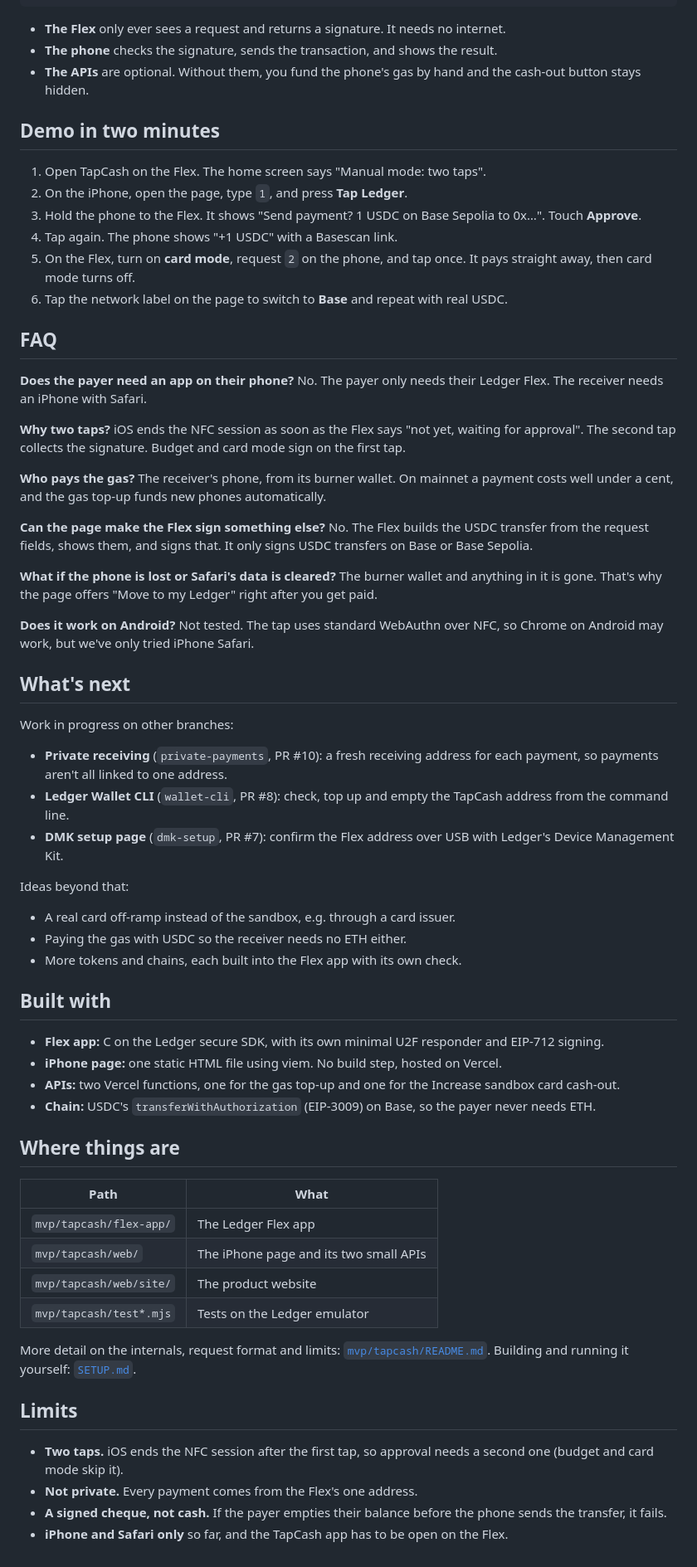
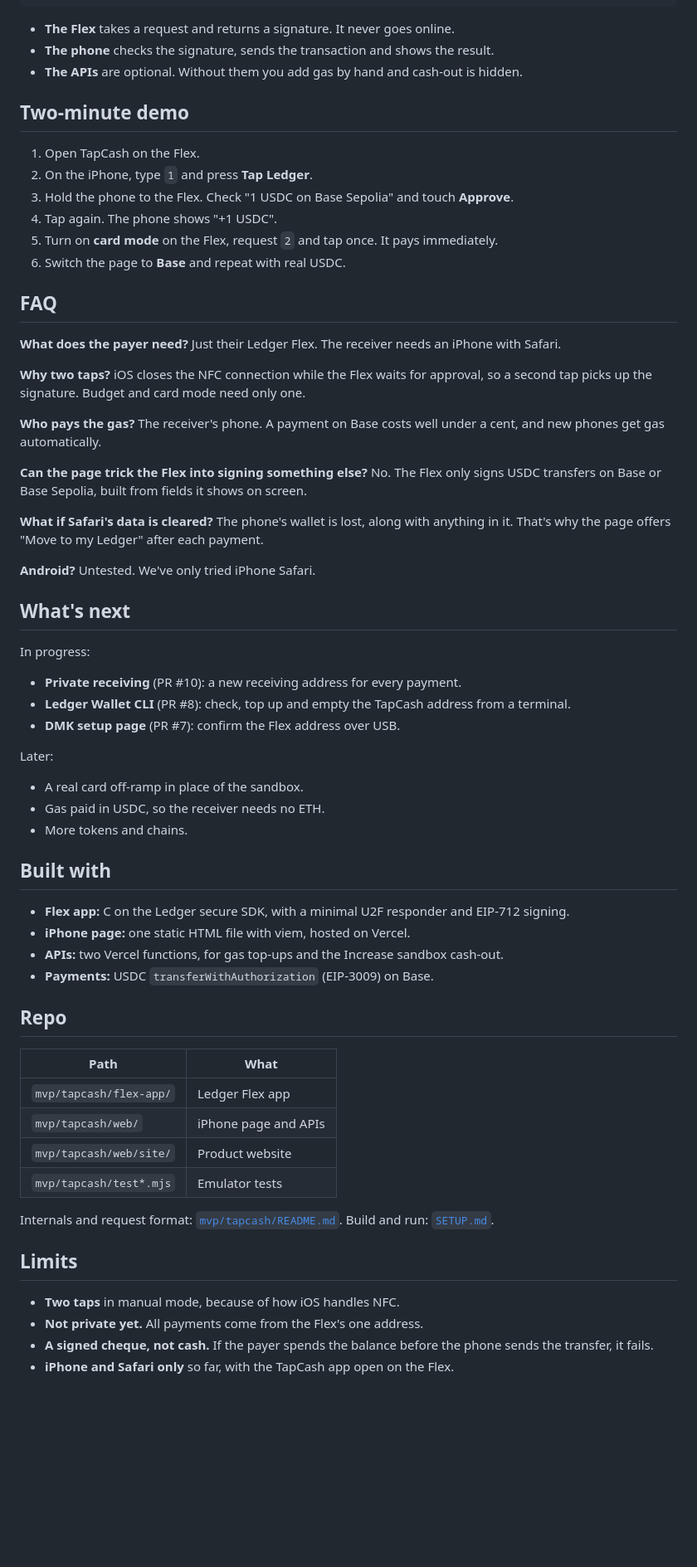
Before and after one commit to CornellBlockchain/tapcash, a Markdown page: README.md, the part around one of its changes. Shown at 83% size. Rendered like a GitHub page; blank space fills up the shorter version.

Commit message:
Tighten README wording
Shorter, plainer sentences; same sections.

````diff
--- a/README.md
+++ b/README.md
@@ -88,73 +85,72 @@ Tap the network label in the page header to switch between **Base Sepolia** (tes
                         └──────────────┘
 ```
 
-- **The Flex** only ever sees a request and returns a signature. It needs no internet.
-- **The phone** checks the signature, sends the transaction, and shows the result.
-- **The APIs** are optional. Without them, you fund the phone's gas by hand and the cash-out button stays hidden.
+- **The Flex** takes a request and returns a signature. It never goes online.
+- **The phone** checks the signature, sends the transaction and shows the result.
+- **The APIs** are optional. Without them you add gas by hand and cash-out is hidden.
 
-## Demo in two minutes
+## Two-minute demo
 
-1. Open TapCash on the Flex. The home screen says "Manual mode: two taps".
-2. On the iPhone, open the page, type `1`, and press **Tap Ledger**.
-3. Hold the phone to the Flex. It shows "Send payment? 1 USDC on Base Sepolia to 0x…". Touch **Approve**.
-4. Tap again. The phone shows "+1 USDC" with a Basescan link.
-5. On the Flex, turn on **card mode**, request `2` on the phone, and tap once. It pays straight away, then card mode turns off.
-6. Tap the network label on the page to switch to **Base** and repeat with real USDC.
+1. Open TapCash on the Flex.
+2. On the iPhone, type `1` and press **Tap Ledger**.
+3. Hold the phone to the Flex. Check "1 USDC on Base Sepolia" and touch **Approve**.
+4. Tap again. The phone shows "+1 USDC".
+5. Turn on **card mode** on the Flex, request `2` and tap once. It pays immediately.
+6. Switch the page to **Base** and repeat with real USDC.
 
 ## FAQ
 
-**Does the payer need an app on their phone?**
-No. The payer only needs their Ledger Flex. The receiver needs an iPhone with Safari.
+**What does the payer need?**
+Just their Ledger Flex. The receiver needs an iPhone with Safari.
 
 **Why two taps?**
-iOS ends the NFC session as soon as the Flex says "not yet, waiting for approval". The second tap collects the signature. Budget and card mode sign on the first tap.
+iOS closes the NFC connection while the Flex waits for approval, so a second tap picks up the signature. Budget and card mode need only one.
 
 **Who pays the gas?**
-The receiver's phone, from its burner wallet. On mainnet a payment costs well under a cent, and the gas top-up funds new phones automatically.
+The receiver's phone. A payment on Base costs well under a cent, and new phones get gas automatically.
 
-**Can the page make the Flex sign something else?**
-No. The Flex builds the USDC transfer from the request fields, shows them, and signs that. It only signs USDC transfers on Base or Base Sepolia.
+**Can the page trick the Flex into signing something else?**
+No. The Flex only signs USDC transfers on Base or Base Sepolia, built from fields it shows on screen.
 
-**What if the phone is lost or Safari's data is cleared?**
-The burner wallet and anything in it is gone. That's why the page offers "Move to my Ledger" right after you get paid.
+**What if Safari's data is cleared?**
+The phone's wallet is lost, along with anything in it. That's why the page offers "Move to my Ledger" after each payment.
 
-**Does it work on Android?**
-Not tested. The tap uses standard WebAuthn over NFC, so Chrome on Android may work, but we've only tried iPhone Safari.
+**Android?**
+Untested. We've only tried iPhone Safari.
 
 ## What's next
 
-Work in progress on other branches:
-- **Private receiving** (`private-payments`, PR #10): a fresh receiving address for each payment, so payments aren't all linked to one address.
-- **Ledger Wallet CLI** (`wallet-cli`, PR #8): check, top up and empty the TapCash address from the command line.
-- **DMK setup page** (`dmk-setup`, PR #7): confirm the Flex address over USB with Ledger's Device Management Kit.
+In progress:
+- **Private receiving** (PR #10): a new receiving address for every payment.
+- **Ledger Wallet CLI** (PR #8): check, top up and empty the TapCash address from a terminal.
+- **DMK setup page** (PR #7): confirm the Flex address over USB.
 
-Ideas beyond that:
-- A real card off-ramp instead of the sandbox, e.g. through a card issuer.
-- Paying the gas with USDC so the receiver needs no ETH either.
-- More tokens and chains, each built into the Flex app with its own check.
+Later:
+- A real card off-ramp in place of the sandbox.
+- Gas paid in USDC, so the receiver needs no ETH.
+- More tokens and chains.
 
 ## Built with
 
-- **Flex app:** C on the Ledger secure SDK, with its own minimal U2F responder and EIP-712 signing.
-- **iPhone page:** one static HTML file using viem. No build step, hosted on Vercel.
-- **APIs:** two Vercel functions, one for the gas top-up and one for the Increase sandbox card cash-out.
-- **Chain:** USDC's `transferWithAuthorization` (EIP-3009) on Base, so the payer never needs ETH.
+- **Flex app:** C on the Ledger secure SDK, with a minimal U2F responder and EIP-712 signing.
+- **iPhone page:** one static HTML file with viem, hosted on Vercel.
+- **APIs:** two Vercel functions, for gas top-ups and the Increase sandbox cash-out.
+- **Payments:** USDC `transferWithAuthorization` (EIP-3009) on Base.
 
-## Where things are
+## Repo
 
 | Path | What |
 | --- | --- |
-| `mvp/tapcash/flex-app/` | The Ledger Flex app |
-| `mvp/tapcash/web/` | The iPhone page and its two small APIs |
-| `mvp/tapcash/web/site/` | The product website |
-| `mvp/tapcash/test*.mjs` | Tests on the Ledger emulator |
+| `mvp/tapcash/flex-app/` | Ledger Flex app |
+| `mvp/tapcash/web/` | iPhone page and APIs |
+| `mvp/tapcash/web/site/` | Product website |
+| `mvp/tapcash/test*.mjs` | Emulator tests |
 
-More detail on the internals, request format and limits: [`mvp/tapcash/README.md`](mvp/tapcash/README.md).
-Building and running it yourself: [`SETUP.md`](SETUP.md).
+Internals and request format: [`mvp/tapcash/README.md`](mvp/tapcash/README.md). Build and run: [`SETUP.md`](SETUP.md).
 
 ## Limits
 
-- **Two taps.** iOS ends the NFC session after the first tap, so approval needs a second one (budget and card mode skip it).
-- **Not private.** Every payment comes from the Flex's one address.
-- **A signed cheque, not cash.** If the payer empties their balance before the phone sends the transfer, it fails.
-- **iPhone and Safari only** so far, and the TapCash app has to be open on the Flex.
+- **Two taps** in manual mode, because of how iOS handles NFC.
+- **Not private yet.** All payments come from the Flex's one address.
+- **A signed cheque, not cash.** If the payer spends the balance before the phone sends the transfer, it fails.
+- **iPhone and Safari only** so far, with the TapCash app open on the Flex.
````
Also changed, not shown: other parts of README.md (+33 -36 lines).
